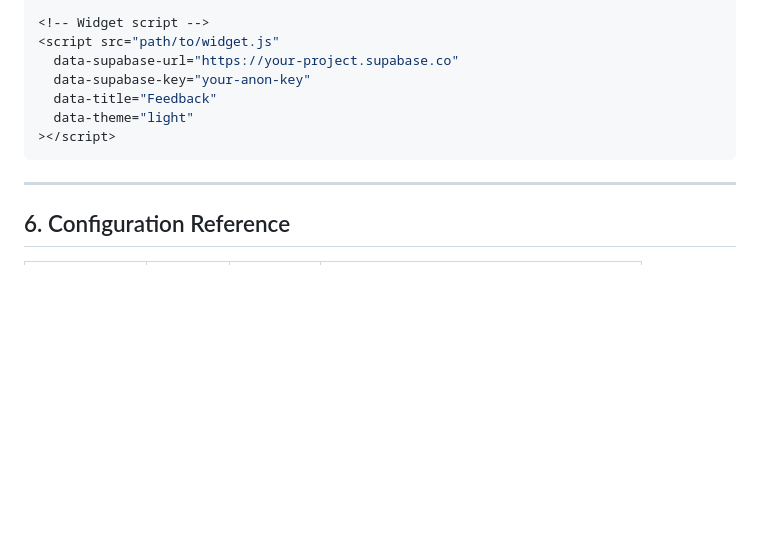
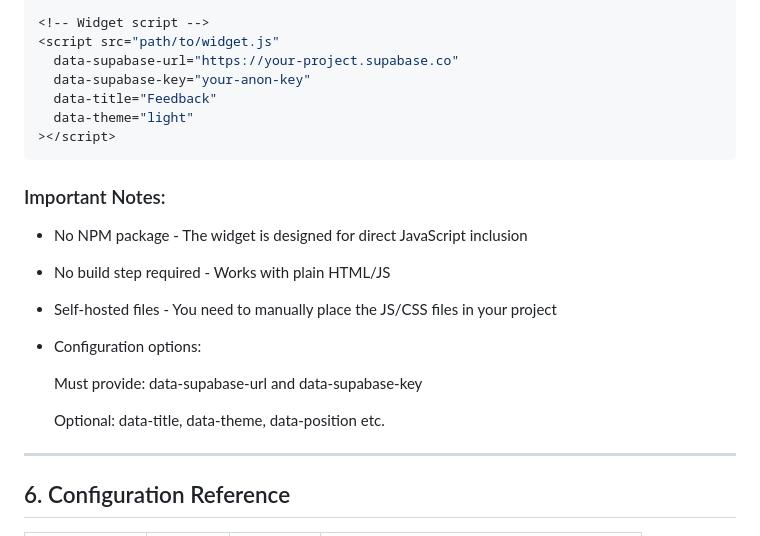
Before and after one commit to Oskar0073/feedget1, a Markdown page: README.md, the part around the change. Rendered like a GitHub page; blank space fills up the shorter version.

````diff
--- a/README.md
+++ b/README.md
@@ -91,6 +91,20 @@ html
   data-theme="light"
 ></script>
 ```
+### Important Notes:
+
+*    No NPM package - The widget is designed for direct JavaScript inclusion
+
+*    No build step required - Works with plain HTML/JS
+
+*    Self-hosted files - You need to manually place the JS/CSS files in your project
+
+*    Configuration options:
+
+        Must provide: data-supabase-url and data-supabase-key
+
+        Optional: data-title, data-theme, data-position etc.
+
 ---
 
 ## 6. Configuration Reference
````
